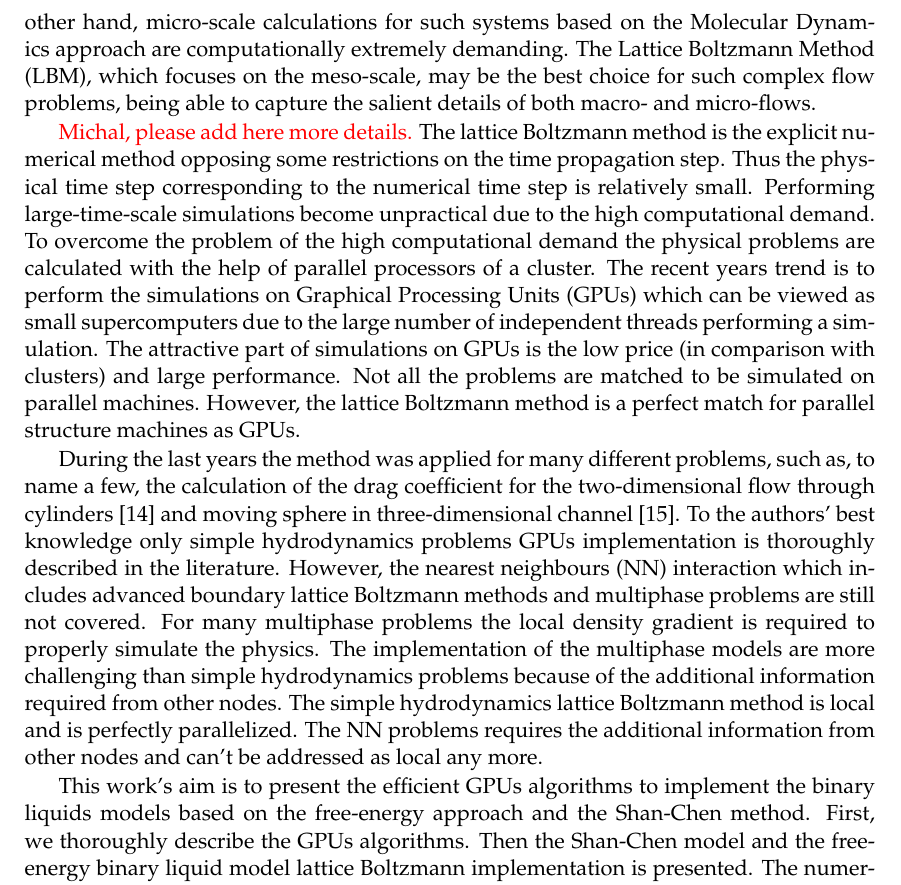
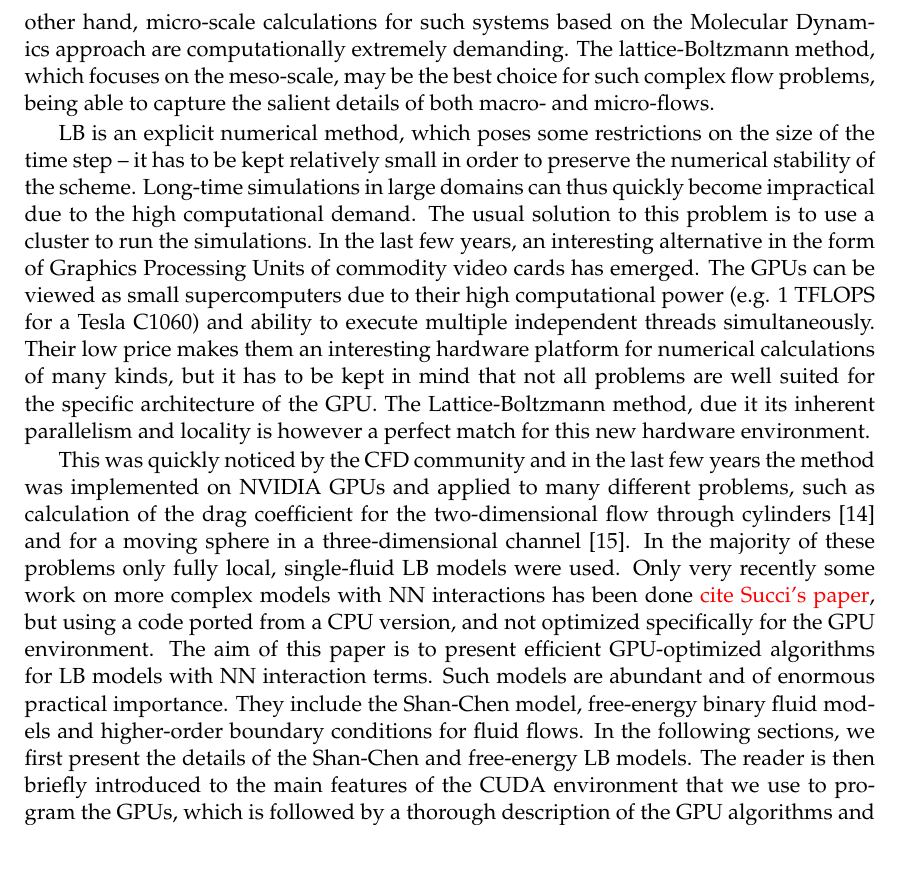
Before and after one commit to shurikkuzmin/BinaryFluidsGPU, a LaTeX document (paper.tex): part of page 2 of 5, cut so that both start at the same text, the shorter picture padded with empty space. Compiled offline with pdfLaTeX.

Commit message:
Rewrite parts of the introduction section to make it shorter.
Also add info about Succi's GPU paper.

```diff
--- a/paper.tex
+++ b/paper.tex
@@ -91,40 +91,45 @@ material, flow around surfaces with complex geometries, or blood flow with defor
 particles, the solution of the basic Navier-Stokes equations becomes difficult or
 impractical. On the other hand, micro-scale calculations for such systems based
 on the Molecular Dynamics approach are computationally extremely demanding.
-The Lattice Boltzmann Method (LBM), which focuses on the meso-scale, may be the best
+The lattice-Boltzmann method, which focuses on the meso-scale, may be the best
 choice for such complex flow problems, being able to capture the salient details of both macro- and micro-flows.
 
-{\color{red} Michal, please add here more details.}
-The lattice Boltzmann method is the explicit numerical method opposing some restrictions on the
-time propagation step. Thus the physical time step corresponding to the numerical time step is
-relatively small. Performing large-time-scale simulations become unpractical due to the high
-computational demand. To overcome the problem of the high computational demand the physical problems
-are calculated with the help of parallel processors of a cluster. The recent years trend is to perform
-the simulations on Graphical Processing Units (GPUs) which can be viewed as small supercomputers
-due to the large number of independent threads performing a simulation. The attractive part
-of simulations on GPUs is the low price (in comparison with clusters) and large performance.
-Not all the problems are matched to be simulated on parallel machines. However, the lattice
-Boltzmann method is a perfect match for parallel structure machines as GPUs.
+LB is an explicit numerical method, which poses some restrictions on the size of the time step --
+it has to be kept relatively small in order to preserve the numerical stability of the scheme.  Long-time
+simulations in large domains can thus quickly become impractical due to the high computational demand.
+The usual solution to this problem is to use a cluster to run the simulations.  In the last few
+years, an interesting alternative in the form of Graphics Processing Units of commodity video
+cards has emerged.  The GPUs can be viewed as small supercomputers due to their high
+computational power (e.g. 1 TFLOPS for a Tesla C1060) and ability to execute multiple
+independent threads simultaneously.  Their low price makes them an interesting hardware
+platform for numerical calculations of many kinds, but it has to be kept in mind that not
+all problems are well suited for the specific architecture of the GPU.  The Lattice-Boltzmann
+method, due it its inherent parallelism and locality is however a perfect match for this
+new hardware environment.
 
-During the last years the method was applied for many different problems, such as, to name
-a few, the calculation of the drag coefficient for the two-dimensional flow through
-cylinders \cite{tolke-twod} and moving sphere in three-dimensional channel \cite{tolke-GPU}.
-To the authors' best knowledge only simple hydrodynamics problems GPUs implementation is
-thoroughly described in the literature. However, the nearest neighbours (NN) interaction
-which includes advanced boundary lattice Boltzmann methods and multiphase problems are
-still not covered. For many multiphase problems the local density gradient is required
-to properly simulate the physics. The implementation of the multiphase models are more
-challenging than simple hydrodynamics problems because of the additional information
-required from other nodes. The simple hydrodynamics lattice Boltzmann method is local
-and is perfectly parallelized. The NN problems requires the additional information
-from other nodes and can't be addressed as local any more.
-
-This work's aim is to present the efficient GPUs algorithms to implement the binary
-liquids models based on the free-energy approach and the Shan-Chen method. First, we
-thoroughly describe the GPUs algorithms. Then the Shan-Chen model and the free-energy
-binary liquid model lattice Boltzmann implementation is presented. The numerical results
-for the comparison benchmark between those two models is done in terms of performance
-and accuracy in the ``Numerical results`` section. We conclude the paper with the main findings.
+This was quickly noticed by the CFD community and in the last few years the method was
+implemented on NVIDIA GPUs and applied to many different problems, such as calculation of
+the drag coefficient for the two-dimensional flow through cylinders \cite{tolke-twod} and
+for a moving sphere in a three-dimensional channel \cite{tolke-GPU}.  In the majority of these
+problems only fully local, single-fluid LB models were used.  Only very recently some
+work on more complex models with NN interactions has been done {\color{red} cite Succi's paper},
+but using a code ported from a CPU version, and not optimized specifically for the GPU
+environment.
+%%
+% To the authors' best knowledge only simple
+% hydrodynamics problems GPUs implementation is thoroughly described in the literature.
+%%
+% This is actually not true anymore -- see the Succi's PRE paper about LBM on GPUs
+The aim of this paper is to present efficient GPU-optimized algorithms for LB models
+with NN interaction terms.  Such models are abundant and of enormous practical importance.
+They include the Shan-Chen model, free-energy binary fluid models and higher-order
+boundary conditions for fluid flows.  In the following sections, we first present
+the details of the Shan-Chen and free-energy LB models.  The reader
+is then briefly introduced to the main features of the CUDA environment
+that we use to program the GPUs, which is followed by a thorough description
+of the GPU algorithms and an analysis of their efficiency.  In section \ref{sec:bechmark}, the two
+binary fluid models are compared in terms of performance and accuracy.
+We conclude the paper with a summary of the main findings.
 
 \section{LBM}
 \label{sec:lbm:binary:liquids}
```
Also changed, not shown: paper.tex (2 more changed lines).
